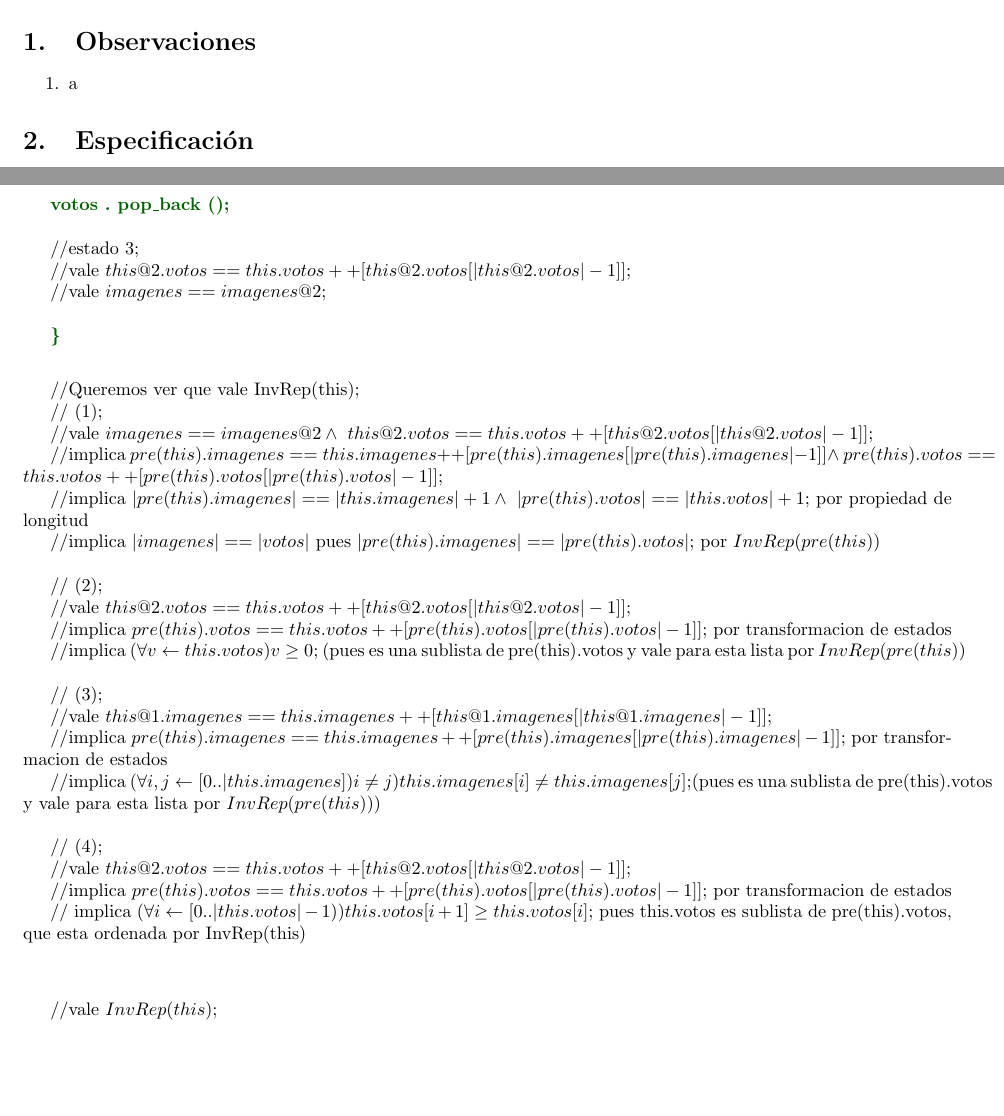
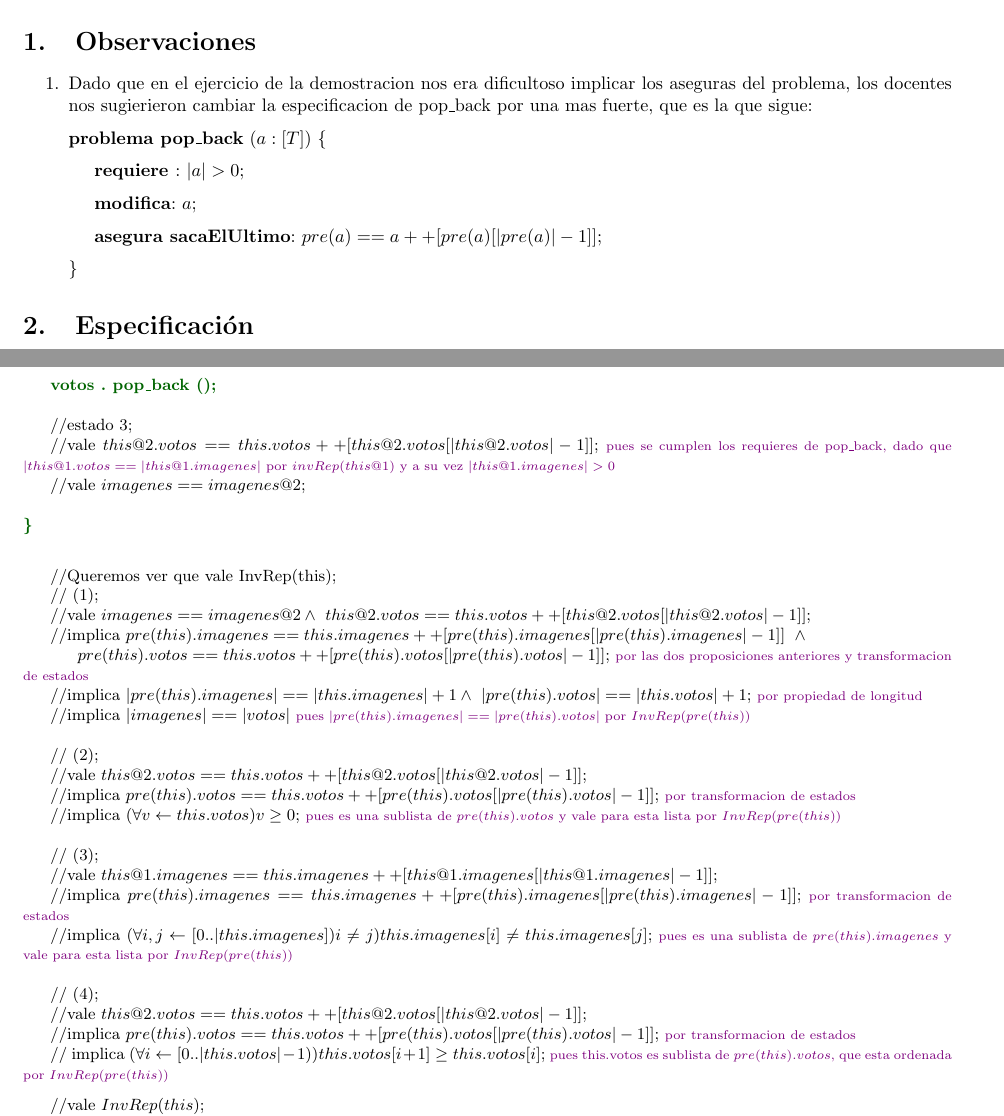
Before and after one commit to gciruelos/algo1-tp2, a LaTeX document (informe/informe.tex): two parts of pages 3 and 5 of 6, joined at a grey line, cut so that both start at the same text, the shorter picture padded with empty space. Compiled offline with pdfLaTeX; a LaTeX package or settings file that is missing is left out.

Commit message:
correcciones

```diff
--- a/informe/informe.tex
+++ b/informe/informe.tex
@@ -60,7 +60,13 @@
 \section{Observaciones}
 
 	\begin{enumerate}
-		\item a
+		\item Dado que en el ejercicio de la demostracion nos era dificultoso implicar los aseguras del problema, los docentes nos sugierieron cambiar la especificacion de pop\_back por una mas fuerte, que es la que sigue:
+\enter \textbf{problema pop\_back} $(a:[T])$ \{ \enter
+\requiere{}{|a| > 0}
+\modifica{a}
+\asegura{sacaElUltimo}{pre(a) == a++[pre(a)[|pre(a)|-1]]}
+\}
+
 	\end{enumerate}
 
 % Otro salto de pagina
@@ -186,37 +196,37 @@ abs (imp: ClaseGaleriaImagen, esp: Galeria):\\
 \textbf{\textcolor{darkgreen}{votos . pop\_back ();}}\\
 
 //estado 3; \\
-\indent //vale $this@2.votos == this.votos ++ [this@2.votos[|this@2.votos|-1]];$\\
+\indent //vale $this@2.votos == this.votos ++ [this@2.votos[|this@2.votos|-1]];$ \comment{pues se cumplen los requieres de pop\_back, dado que $|this@1.votos ==  |this@1.imagenes|$ por $invRep(this@1)$ y a su vez $|this@1.imagenes|>0$}\\
 \indent//vale $imagenes == imagenes@2;$ \\
 
-%\\[2pts]
+\noindent
 \textbf{\textcolor{darkgreen}{\}}}
 \enter
 
 //Queremos ver que vale InvRep(this);\\
 \indent  // (1); \\
 \indent //vale $imagenes == imagenes@2 \land \ this@2.votos == this.votos ++ [this@2.votos[|this@2.votos|-1]];$ \\
-\indent //implica $pre(this).imagenes == this.imagenes ++ [pre(this).imagenes[|pre(this).imagenes|-1]] \land \ pre(this).votos == this.votos ++ [pre(this).votos[|pre(this).votos|-1]];$     \label{por transformacion de estados} \\
-\indent //implica $|pre(this).imagenes| == |this.imagenes| +1 \land \ |pre(this).votos| == |this.votos| +1;$             por propiedad de longitud \\
-\indent //implica $|imagenes| == |votos|$          pues $|pre(this).imagenes| == |pre(this).votos|;$ por $InvRep(pre(this))$ \\
+\indent //implica $pre(this).imagenes == this.imagenes ++ [pre(this).imagenes[|pre(this).imagenes|-1]]\  \land \ \\
+\indent\indent pre(this).votos == this.votos ++ [pre(this).votos[|pre(this).votos|-1]];$   \comment{por las dos proposiciones anteriores y transformacion de estados} \\
+\indent //implica $|pre(this).imagenes| == |this.imagenes| +1 \land \ |pre(this).votos| == |this.votos| +1;$ \comment{por propiedad de longitud} \\
+\indent //implica $|imagenes| == |votos|$ \comment{pues $|pre(this).imagenes| == |pre(this).votos|$ por $InvRep(pre(this))$} \\
 
 \indent // (2); \\
 \indent //vale $this@2.votos == this.votos ++ [this@2.votos[|this@2.votos|-1]];$ \\
-\indent //implica $pre(this).votos == this.votos ++ [pre(this).votos[|pre(this).votos|-1]];$  por transformacion de estados\\
-\indent //implica $ (\forall v \leftarrow this.votos) v \geq 0;$ (pues es una sublista de pre(this).votos y vale para esta lista por $InvRep(pre(this))$ \\
+\indent //implica $pre(this).votos == this.votos ++ [pre(this).votos[|pre(this).votos|-1]];$  \comment{por transformacion de estados}\\
+\indent //implica $ (\forall v \leftarrow this.votos) v \geq 0;$ \comment{pues es una sublista de $pre(this).votos$ y vale para esta lista por $InvRep(pre(this))$} \\
 
 \indent // (3); \\
 \indent //vale $this@1.imagenes == this.imagenes ++ [this@1.imagenes[|this@1.imagenes|-1]];$ \\
-\indent //implica $pre(this).imagenes == this.imagenes ++ [pre(this).imagenes[|pre(this).imagenes|-1]];$  por transformacion de estados\\
-\indent //implica $(\forall i,j \leftarrow [0..|this.imagenes]) i \neq j) this.imagenes[i] \neq this.imagenes[j];$(pues es una sublista de pre(this).votos y vale para esta lista por $InvRep(pre(this))$)\\
+\indent //implica $pre(this).imagenes == this.imagenes ++ [pre(this).imagenes[|pre(this).imagenes|-1]];$ \comment{por transformacion de estados}\\
+\indent //implica $(\forall i,j \leftarrow [0..|this.imagenes]) i \neq j) this.imagenes[i] \neq this.imagenes[j];$ \comment{pues es una sublista de $pre(this).imagenes$ y vale para esta lista por $InvRep(pre(this))$}\\
 
 \indent // (4); \\
 \indent //vale $this@2.votos == this.votos ++ [this@2.votos[|this@2.votos|-1]];$ \\
-\indent //implica $pre(this).votos == this.votos ++ [pre(this).votos[|pre(this).votos|-1]];$  por transformacion de estados\\
-\indent // implica $(\forall i \leftarrow [0..|this.votos|-1)) this.votos[i+1] \geq this.votos[i];$ pues this.votos es sublista de pre(this).votos, que esta ordenada por InvRep(this)\\
-
+\indent //implica $pre(this).votos == this.votos ++ [pre(this).votos[|pre(this).votos|-1]];$ \comment{por transformacion de estados}\\
+\indent // implica $(\forall i \leftarrow [0..|this.votos|-1)) this.votos[i+1] \geq this.votos[i];$ \comment{pues this.votos es sublista de $pre(this).votos$, que esta ordenada por $InvRep(pre(this))$}
 \enter
 \indent //vale $InvRep(this);$ \\
-\indent //implica $abs(this, g);$ \\
+\indent //implica $abs(this, g);$ \\\enter
 \indent //Ahora queremos ver que valen los aseguras del problema\\
 \indent //(1);\\
```
Also changed, not shown: Makefile, informe/informe.pdf, informe/informe.tex (32 more changed lines), 2 other files.
